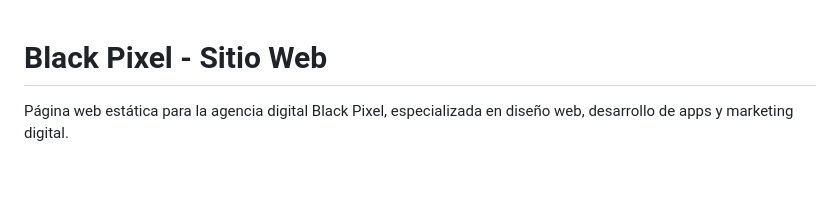
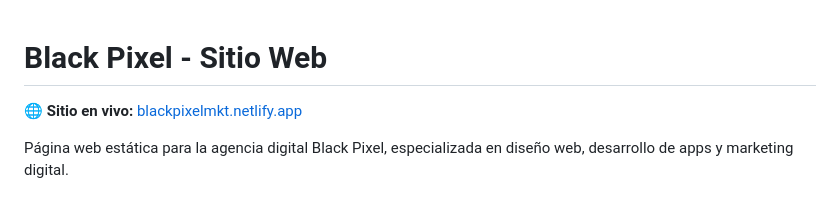
Before and after one commit to lioncarballo88/blackpixel-web, a Markdown page: README.md, the part around the change. Rendered like a GitHub page; blank space fills up the shorter version.

Commit message:
docs: agregar link del sitio en vivo

```diff
--- a/README.md
+++ b/README.md
@@ -1,4 +1,6 @@
 # Black Pixel - Sitio Web
+
+🌐 **Sitio en vivo:** [blackpixelmkt.netlify.app](https://blackpixelmkt.netlify.app/)
 
 Página web estática para la agencia digital Black Pixel, especializada en diseño web, desarrollo de apps y marketing digital.
 
```
